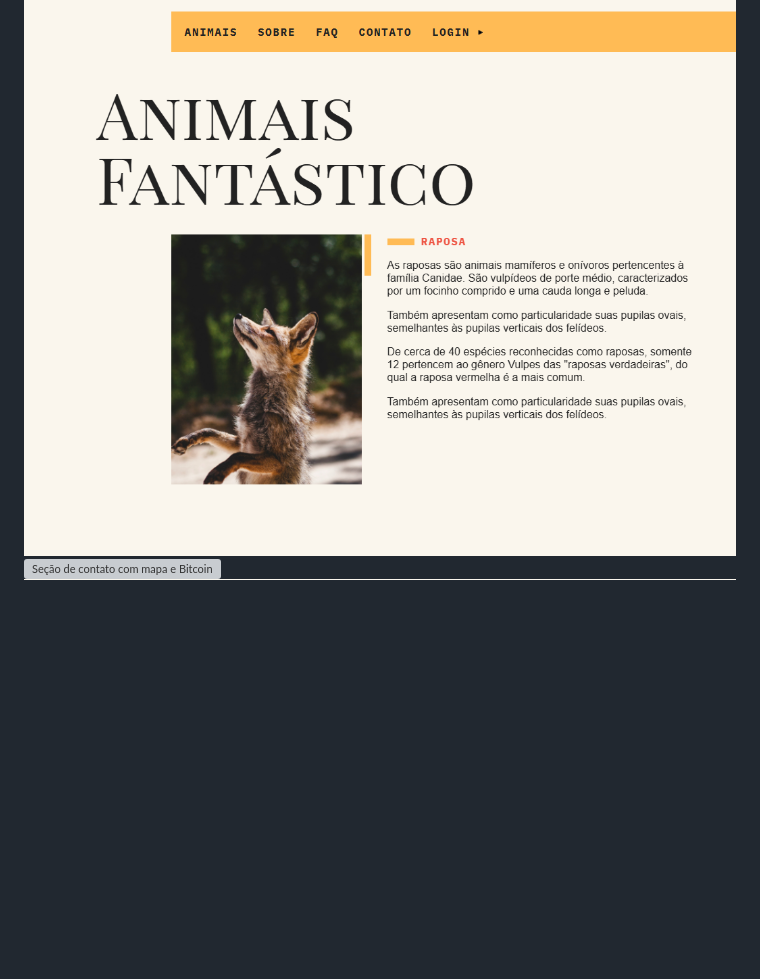
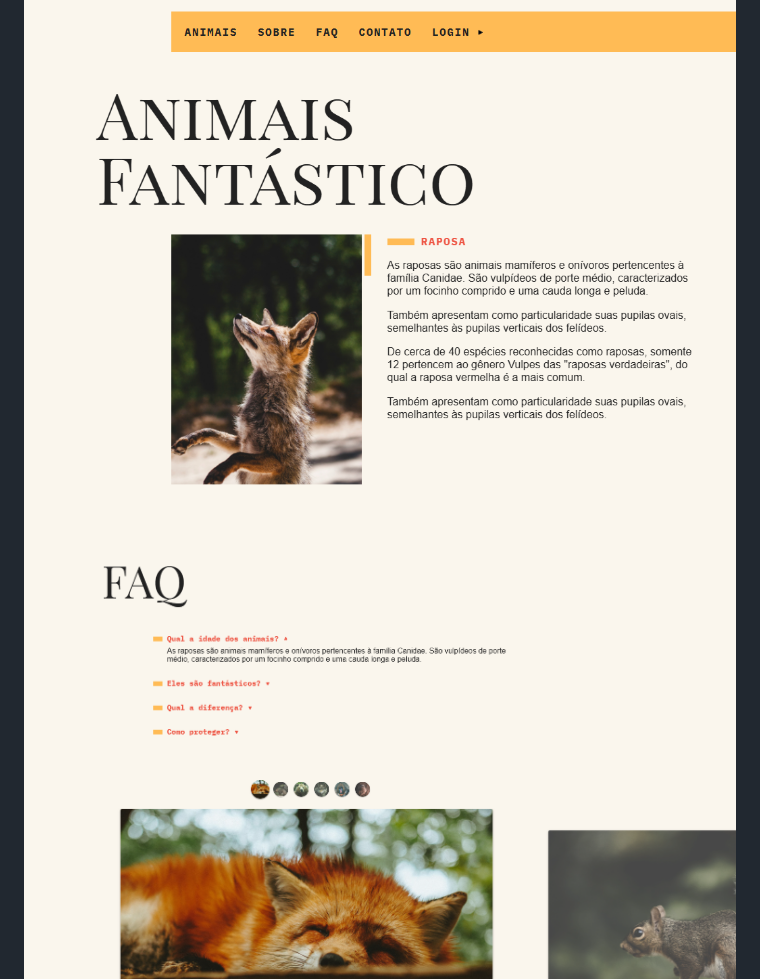
Before and after one commit to samuel-barengo/animais-fantasticos, a Markdown page: README.md, the part around the change. Drawn GitHub-style; blank space fills up the shorter version; grey boxes are pictures that could not be loaded.

```diff
--- a/README.md
+++ b/README.md
@@ -9,7 +9,7 @@
 ## 📸 Preview
 
 ![Tela inicial do projeto](./preview-home.png)
-![Seção de contato com mapa e Bitcoin](./preview-contato.png)
+![Seção de contato com mapa e Bitcoin](/preview-tooltip.png)
 ![Tooltip dinâmica](./preview-tooltip.png)
 
 ---
```
